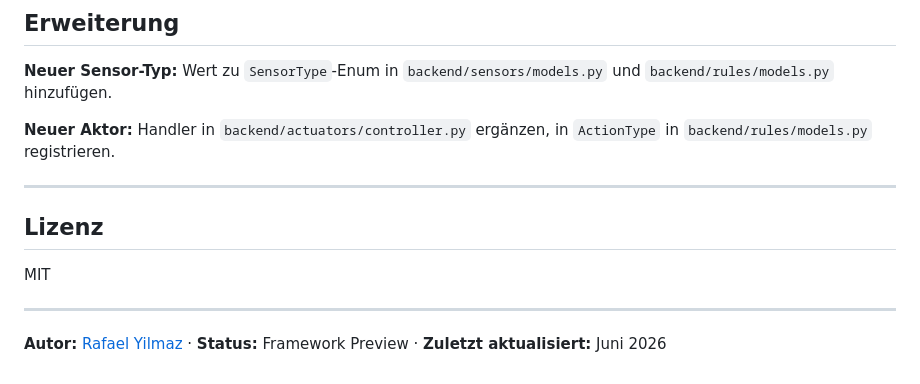
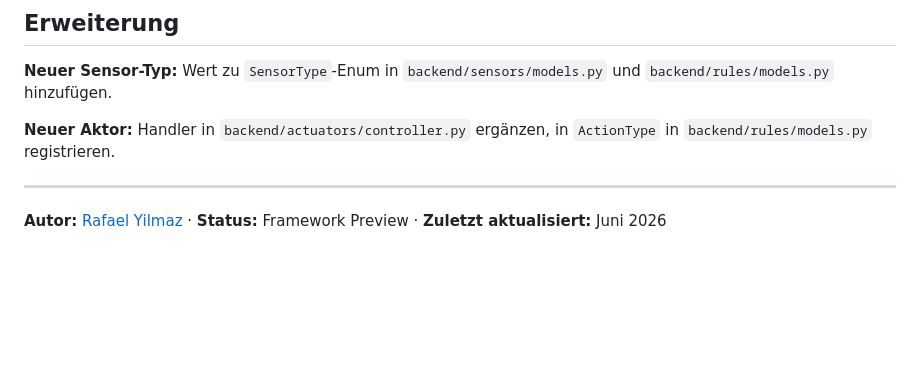
Before and after one commit to 9t29zhmwdh-coder/GardenFlow, a Markdown page: README.de.md, the part around the change. Rendered like a GitHub page; blank space fills up the shorter version.

Commit message:
[fix] README: remove inline license section (handled by LICENSE file)

```diff
--- a/README.de.md
+++ b/README.de.md
@@ -144,11 +144,6 @@ curl -X POST http://localhost:8000/api/rules \
 
 **Neuer Aktor:** Handler in `backend/actuators/controller.py` ergänzen, in `ActionType` in `backend/rules/models.py` registrieren.
 
----
-
-## Lizenz
-
-MIT
 
 ---
 
```
